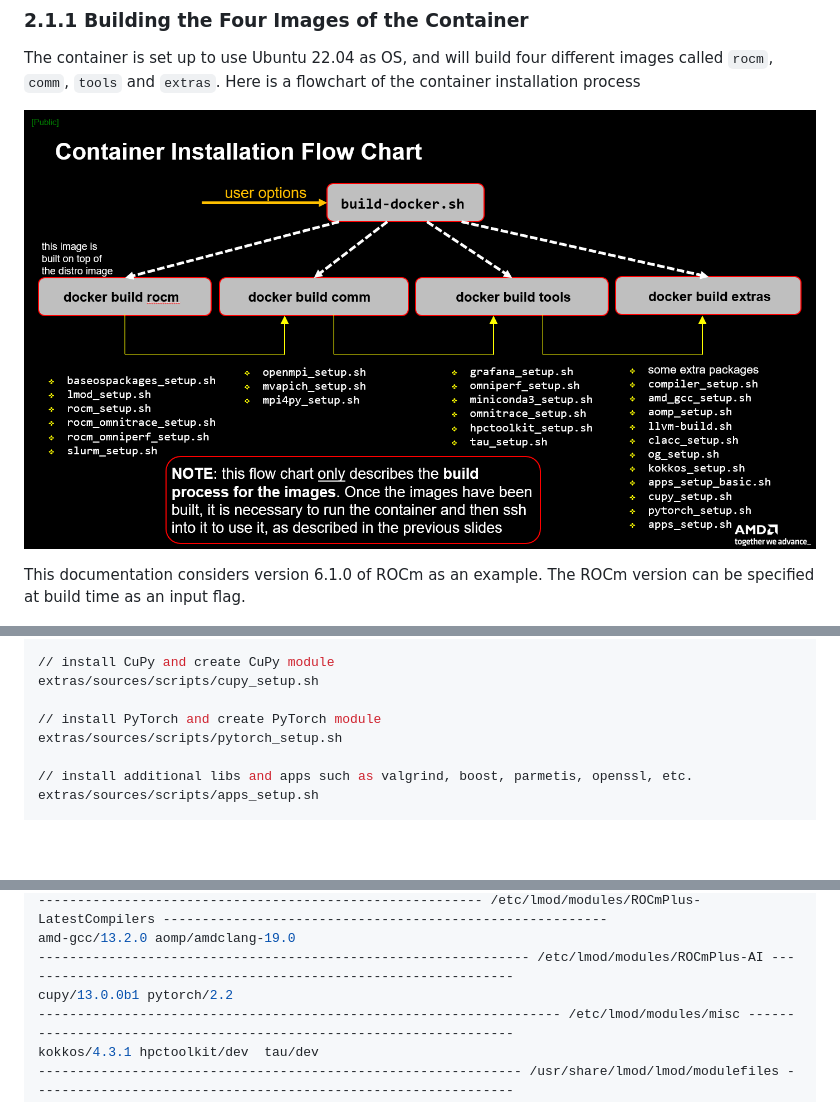
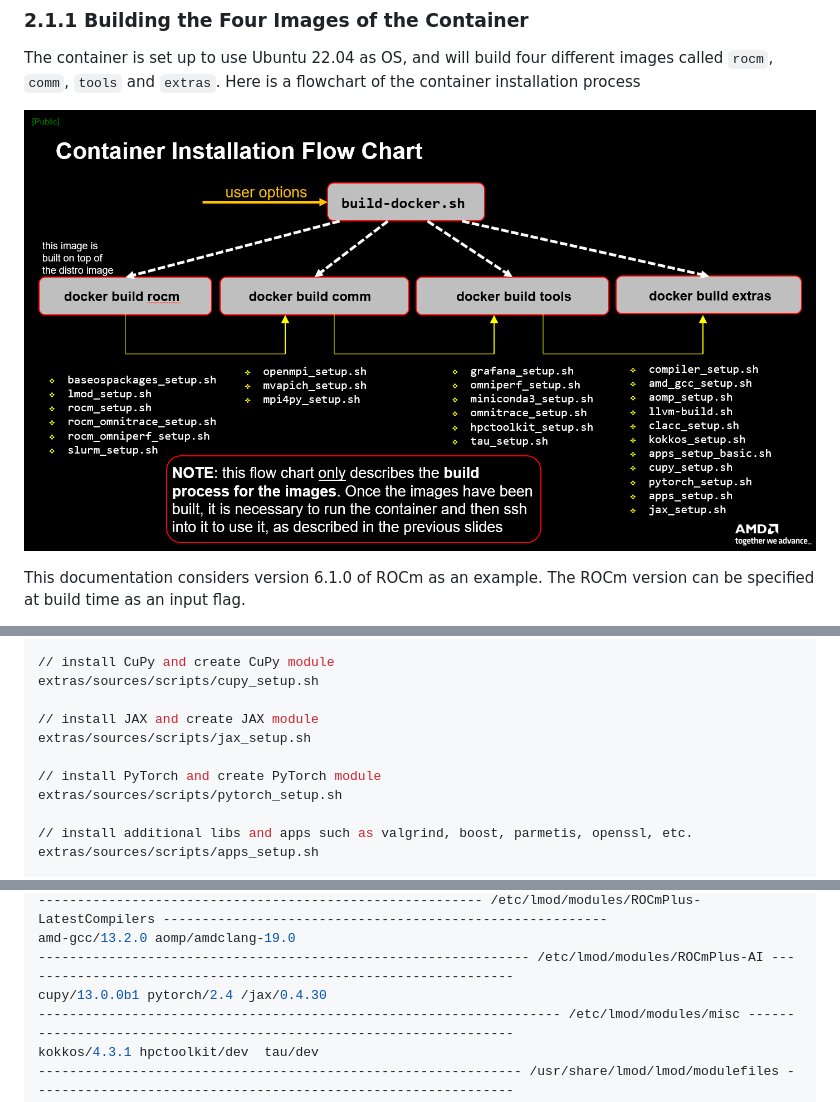
Before and after one commit to amd/HPCTrainingDock, a Markdown page: README.md, 3 parts joined by grey strips. GitHub-like rendering; pictures changed too: figures/container_flowchart.png; blank space fills up the shorter version.

Commit message:
Updated REAMDE

```diff
--- a/README.md
+++ b/README.md
@@ -307,6 +307,9 @@ extras/sources/scripts/apps_setup_basic.sh
 // install CuPy and create CuPy module
 extras/sources/scripts/cupy_setup.sh
 
+// install JAX and create JAX module
+extras/sources/scripts/jax_setup.sh
+
 // install PyTorch and create PyTorch module
 extras/sources/scripts/pytorch_setup.sh
 
@@ -350,7 +353,7 @@ omniperf/2.0.0 omnitrace/1.11.2
 --------------------------------------------------------- /etc/lmod/modules/ROCmPlus-LatestCompilers ---------------------------------------------------------
 amd-gcc/13.2.0 aomp/amdclang-19.0
 --------------------------------------------------------------- /etc/lmod/modules/ROCmPlus-AI ----------------------------------------------------------------
-cupy/13.0.0b1 pytorch/2.2
+cupy/13.0.0b1 pytorch/2.4 /jax/0.4.30
 ------------------------------------------------------------------- /etc/lmod/modules/misc -------------------------------------------------------------------
 kokkos/4.3.1 hpctoolkit/dev  tau/dev
 -------------------------------------------------------------- /usr/share/lmod/lmod/modulefiles --------------------------------------------------------------
```
Also changed, not shown: 1 other file.
